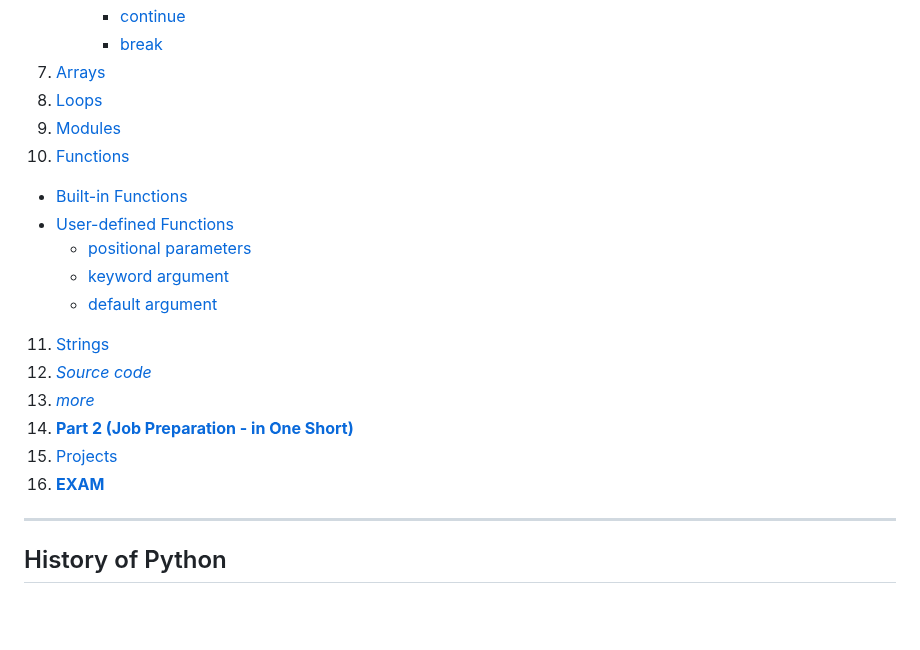
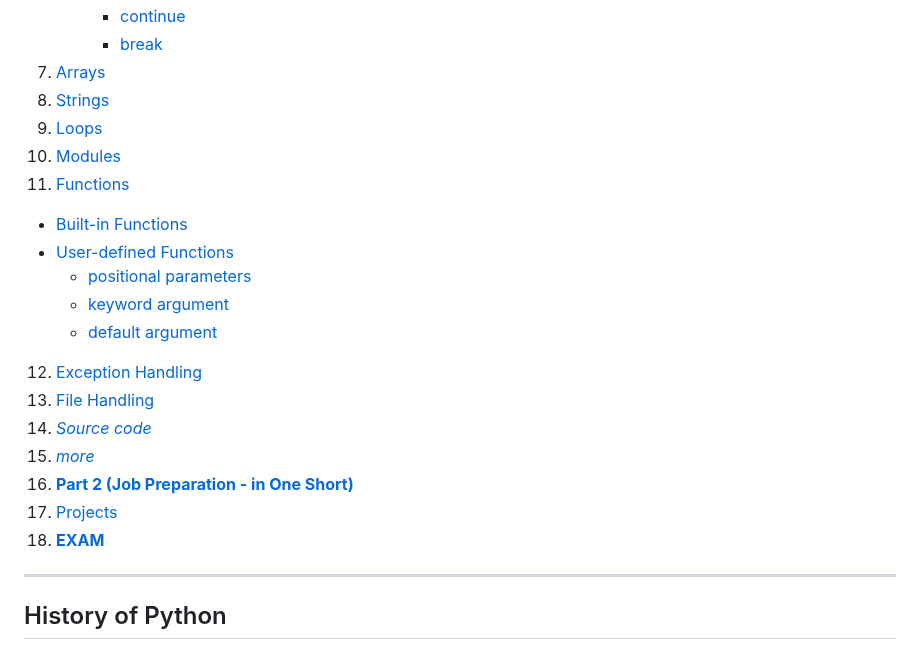
Before and after one commit to akashdip2001/ML-Machine-Learning, a Markdown page: py/README.md, the part around one of its changes. Drawn GitHub-style; blank space fills up the shorter version.

```diff
--- a/py/README.md
+++ b/py/README.md
@@ -48,20 +48,22 @@ Taste of Pyrhon
         - [continue]()
         - [break]()
 7. [Arrays](#arrays)
-8. [Loops](#loops)
-9. [Modules](#modules)
-10. [Functions](#functions)
+8. [Strings](#strings)
+9. [Loops](#loops)
+10. [Modules](#modules)
+11. [Functions](#functions)
    - [Built-in Functions](#built-in-functions)
    - [User-defined Functions](#user-defined-functions)
         - [positional parameters](#parameters)
         - [keyword argument](#keyword-argument)
         - [default argument](#default-argument)
-11. [Strings](#strings)
-12. [*Source code*](https://github.com/akashdip2001/Python-Course-10h)
-13. [*more*](https://www.codewithharry.com/tutorial/python/)
-14. [**Part 2 (Job Preparation - in One Short)**](#part-2-job-preparation)
-15. [Projects](#Projects)
-16. [**EXAM**](#EXAM)
+12. [Exception Handling](#7-exception-handling)
+13. [File Handling](#5-file-handling)
+14. [*Source code*](https://github.com/akashdip2001/Python-Course-10h)
+15. [*more*](https://www.codewithharry.com/tutorial/python/)
+16. [**Part 2 (Job Preparation - in One Short)**](#part-2-job-preparation)
+17. [Projects](#Projects)
+18. [**EXAM**](#EXAM)
 
 ---
 
```
Also changed, not shown: other parts of py/README.md (+91 -0 lines).
